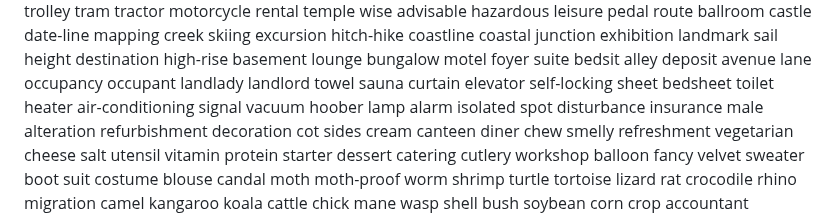
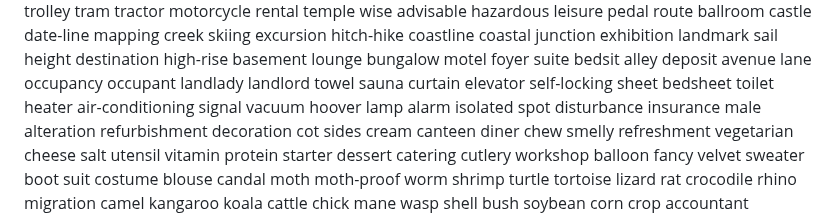
Before and after one commit to superlls/IELTS-Preparing, a Markdown page: Listening/听力生词/听不出的词.md, the part around the change. Rendered like a GitHub page.

Commit message:
update: 生词本更新 2026-04-13 23:51

```diff
--- a/Listening/听力生词/听不出的词.md
+++ b/Listening/听力生词/听不出的词.md
@@ -441,7 +441,7 @@ heater
 air-conditioning
 signal
 vacuum
-hoober
+hoover
 lamp
 alarm
 isolated
```
